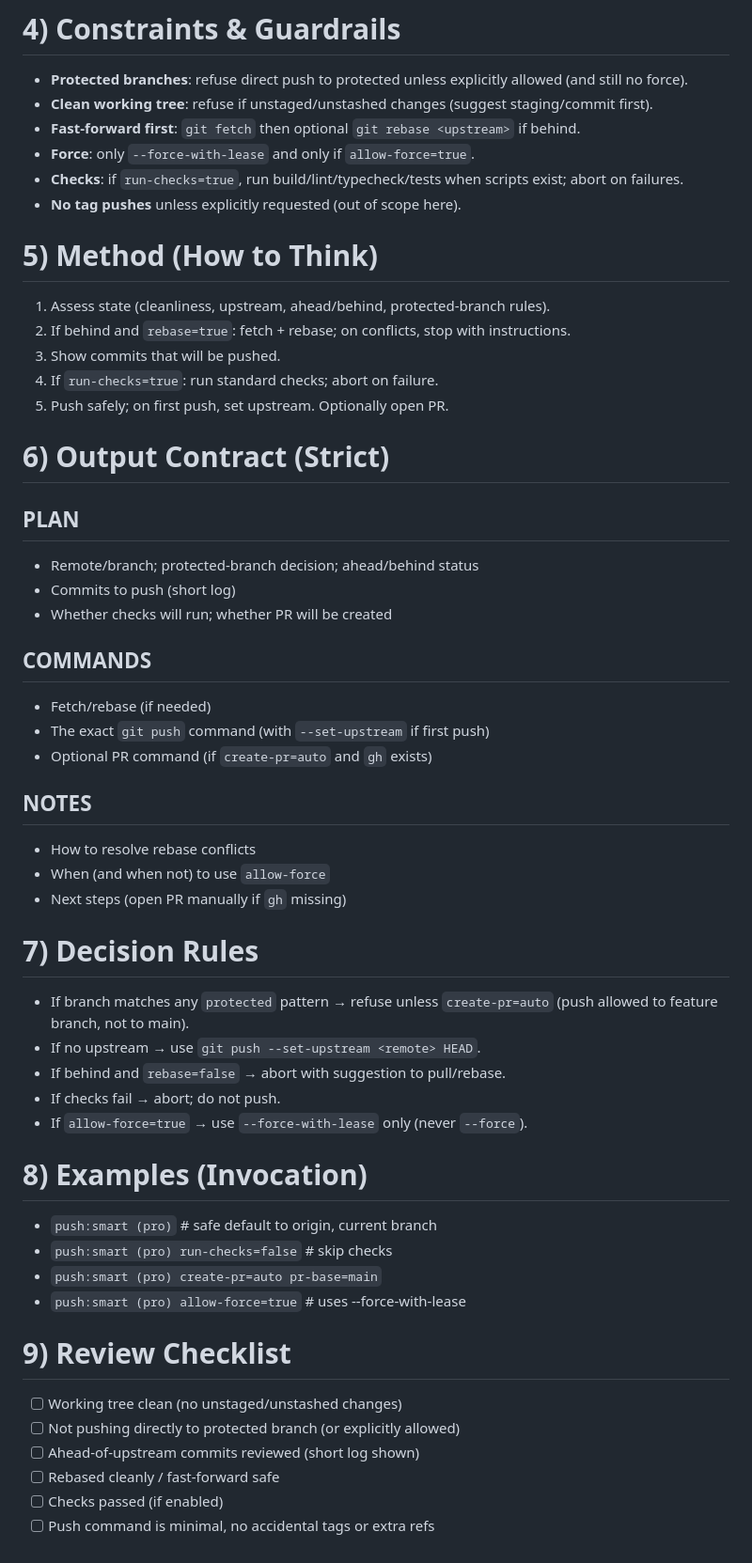
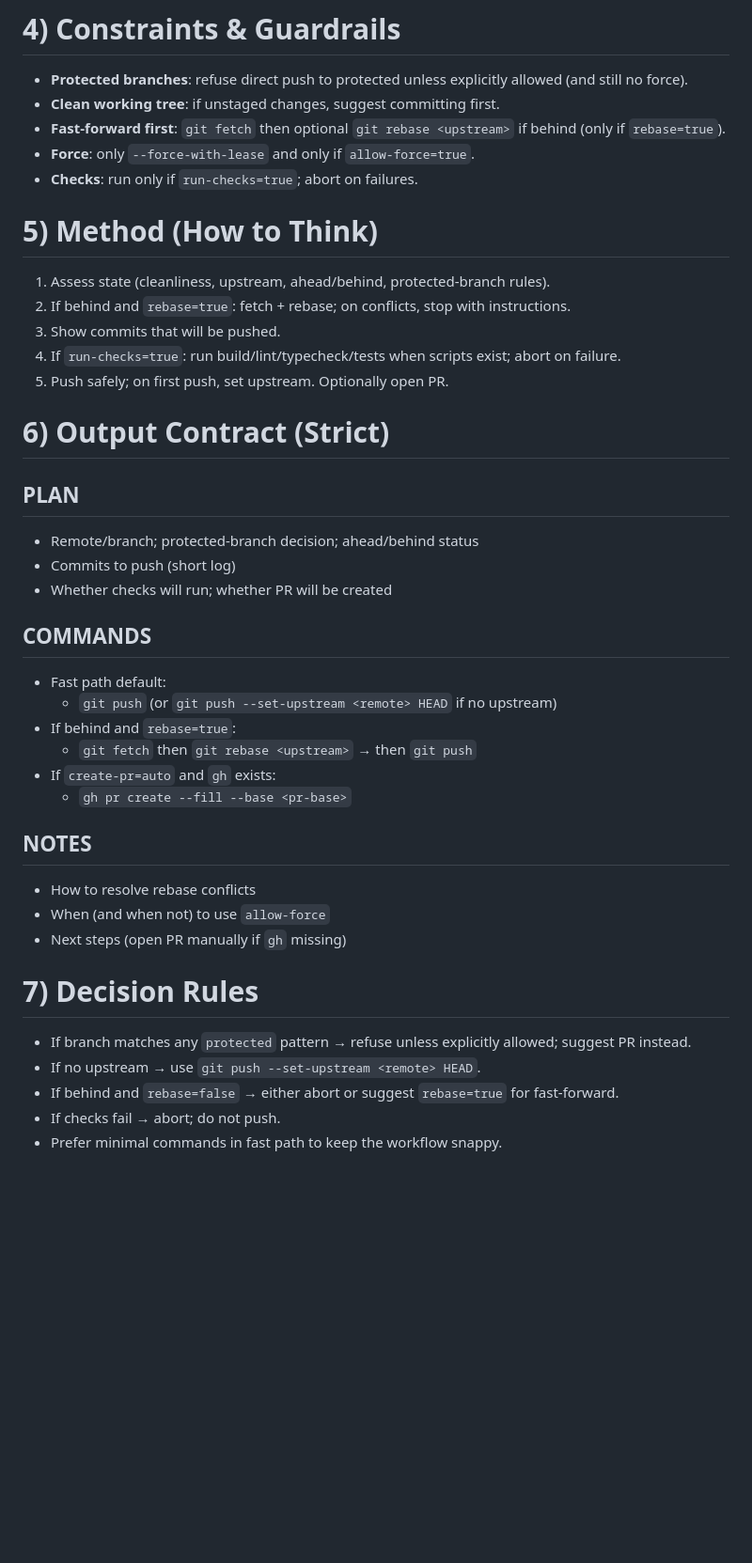
Before and after one commit to Danduartem/cafe_com_vendas_v2, a Markdown page: .claude/commands/push.md, the part around one of its changes. Shown at 94% size. GitHub-like rendering; blank space fills up the shorter version.

```diff
--- a/.claude/commands/push.md
+++ b/.claude/commands/push.md
@@ -35,30 +35,31 @@ Optional:
 
 # 4) Constraints & Guardrails
 - **Protected branches**: refuse direct push to protected unless explicitly allowed (and still no force).
-- **Clean working tree**: refuse if unstaged/unstashed changes (suggest staging/commit first).
-- **Fast-forward first**: `git fetch` then optional `git rebase <upstream>` if behind.
+- **Clean working tree**: if unstaged changes, suggest committing first.
+- **Fast-forward first**: `git fetch` then optional `git rebase <upstream>` if behind (only if `rebase=true`).
 - **Force**: only `--force-with-lease` and only if `allow-force=true`.
-- **Checks**: if `run-checks=true`, run build/lint/typecheck/tests when scripts exist; abort on failures.
-- **No tag pushes** unless explicitly requested (out of scope here).
+- **Checks**: run only if `run-checks=true`; abort on failures.
 
 # 5) Method (How to Think)
 1) Assess state (cleanliness, upstream, ahead/behind, protected-branch rules).
 2) If behind and `rebase=true`: fetch + rebase; on conflicts, stop with instructions.
 3) Show commits that will be pushed.
-4) If `run-checks=true`: run standard checks; abort on failure.
+4) If `run-checks=true`: run build/lint/typecheck/tests when scripts exist; abort on failure.
 5) Push safely; on first push, set upstream. Optionally open PR.
 
 # 6) Output Contract (Strict)
-
 ## PLAN
 - Remote/branch; protected-branch decision; ahead/behind status
 - Commits to push (short log)
 - Whether checks will run; whether PR will be created
 
 ## COMMANDS
-- Fetch/rebase (if needed)
-- The exact `git push` command (with `--set-upstream` if first push)
-- Optional PR command (if `create-pr=auto` and `gh` exists)
+- Fast path default:
+  - `git push` (or `git push --set-upstream <remote> HEAD` if no upstream)
+- If behind and `rebase=true`:
+  - `git fetch` then `git rebase <upstream>` → then `git push`
+- If `create-pr=auto` and `gh` exists:
+  - `gh pr create --fill --base <pr-base>`
 
 ## NOTES
 - How to resolve rebase conflicts
@@ -66,22 +67,8 @@ Optional:
 - Next steps (open PR manually if `gh` missing)
 
 # 7) Decision Rules
-- If branch matches any `protected` pattern → refuse unless `create-pr=auto` (push allowed to feature branch, not to main).
+- If branch matches any `protected` pattern → refuse unless explicitly allowed; suggest PR instead.
 - If no upstream → use `git push --set-upstream <remote> HEAD`.
-- If behind and `rebase=false` → abort with suggestion to pull/rebase.
+- If behind and `rebase=false` → either abort or suggest `rebase=true` for fast-forward.
 - If checks fail → abort; do not push.
-- If `allow-force=true` → use `--force-with-lease` only (never `--force`).
-
-# 8) Examples (Invocation)
-- `push:smart (pro)`                          # safe default to origin, current branch
-- `push:smart (pro) run-checks=false`         # skip checks
-- `push:smart (pro) create-pr=auto pr-base=main`
-- `push:smart (pro) allow-force=true`         # uses --force-with-lease
-
-# 9) Review Checklist
-- [ ] Working tree clean (no unstaged/unstashed changes)
-- [ ] Not pushing directly to protected branch (or explicitly allowed)
-- [ ] Ahead-of-upstream commits reviewed (short log shown)
-- [ ] Rebased cleanly / fast-forward safe
-- [ ] Checks passed (if enabled)
-- [ ] Push command is minimal, no accidental tags or extra refs
+- Prefer minimal commands in fast path to keep the workflow snappy.
```
Also changed, not shown: other parts of .claude/commands/push.md (+6 -6 lines), .claude/commands/commit.md (+40 -56 lines).
